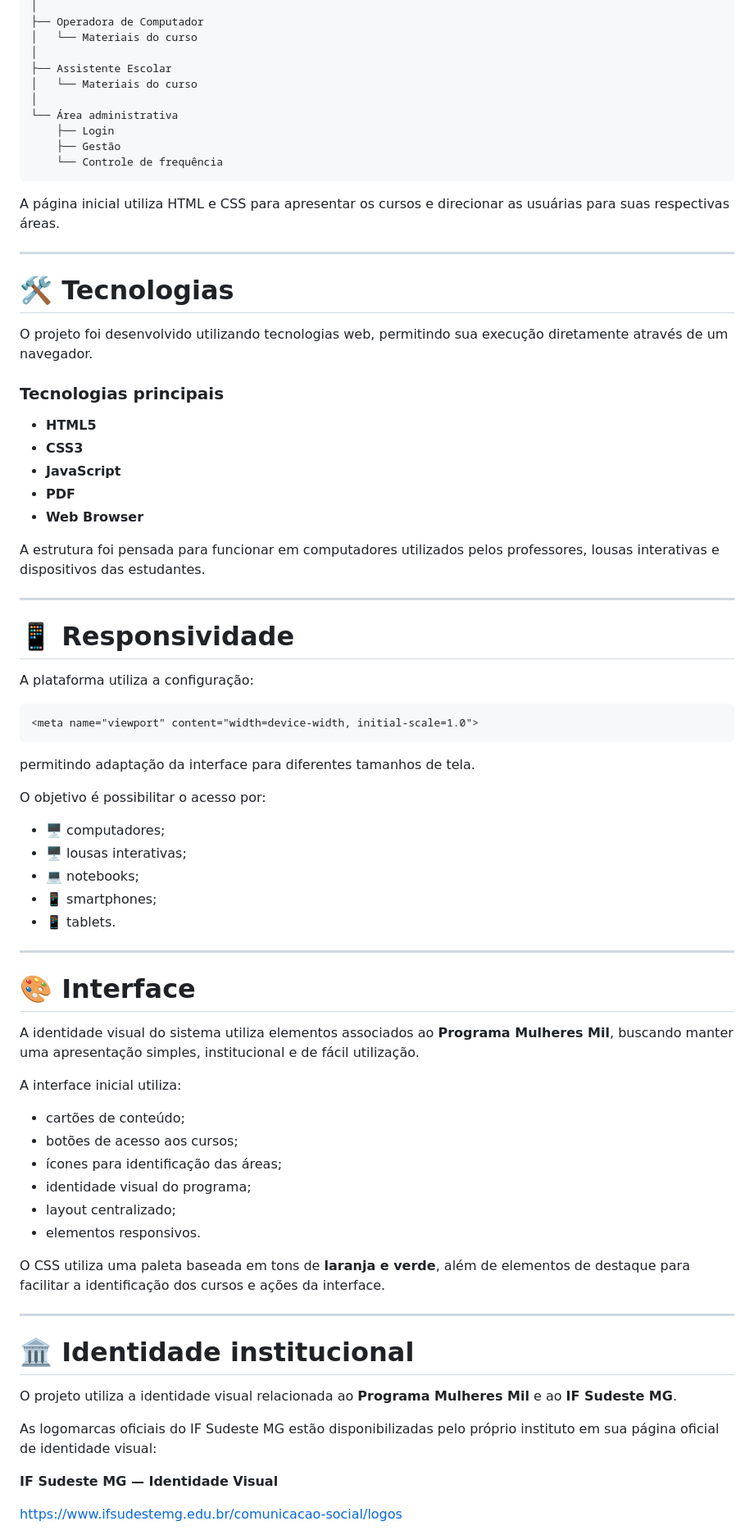
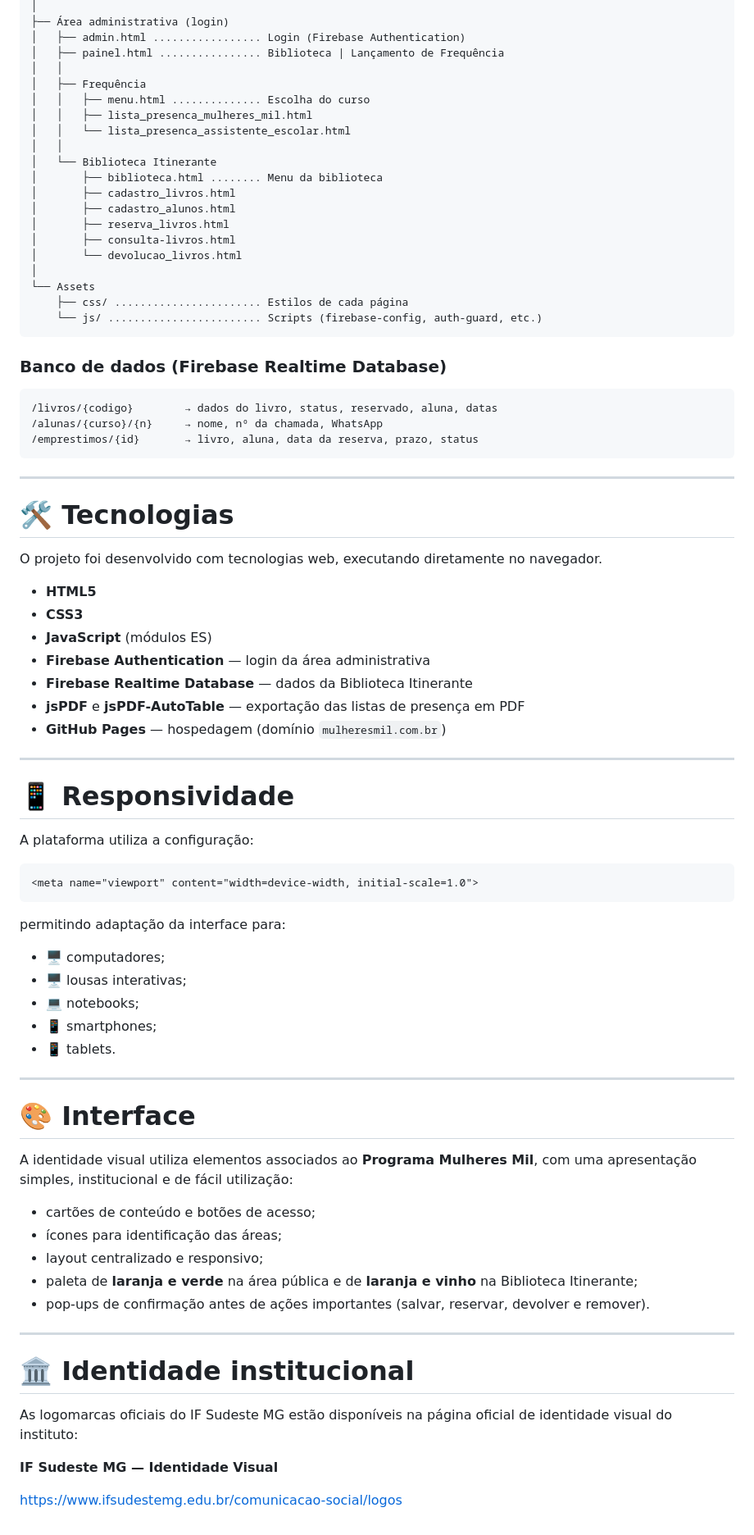
Before and after one commit to lferodrigues/mulheresmil, a Markdown page: README.md, the part around one of its changes. Shown at 82% size. Rendered like a GitHub page.

````diff
--- a/README.md
+++ b/README.md
@@ -178,33 +211,47 @@ Sistema Mulheres Mil
 │
-├── Operadora de Computador
-│   └── Materiais do curso
+├── Área administrativa (login)
+│   ├── admin.html ................. Login (Firebase Authentication)
+│   ├── painel.html ................ Biblioteca | Lançamento de Frequência
+│   │
+│   ├── Frequência
+│   │   ├── menu.html .............. Escolha do curso
+│   │   ├── lista_presenca_mulheres_mil.html
+│   │   └── lista_presenca_assistente_escolar.html
+│   │
+│   └── Biblioteca Itinerante
+│       ├── biblioteca.html ........ Menu da biblioteca
+│       ├── cadastro_livros.html
+│       ├── cadastro_alunos.html
+│       ├── reserva_livros.html
+│       ├── consulta-livros.html
+│       └── devolucao_livros.html
 │
-├── Assistente Escolar
-│   └── Materiais do curso
-│
-└── Área administrativa
-    ├── Login
-    ├── Gestão
-    └── Controle de frequência
+└── Assets
+    ├── css/ ....................... Estilos de cada página
+    └── js/ ........................ Scripts (firebase-config, auth-guard, etc.)
 ```
 
-A página inicial utiliza HTML e CSS para apresentar os cursos e direcionar as usuárias para suas respectivas áreas.
+### Banco de dados (Firebase Realtime Database)
+
+```text
+/livros/{codigo}        → dados do livro, status, reservado, aluna, datas
+/alunas/{curso}/{n}     → nome, nº da chamada, WhatsApp
+/emprestimos/{id}       → livro, aluna, data da reserva, prazo, status
+```
 
 ---
 
 # 🛠️ Tecnologias
 
-O projeto foi desenvolvido utilizando tecnologias web, permitindo sua execução diretamente através de um navegador.
-
-### Tecnologias principais
+O projeto foi desenvolvido com tecnologias web, executando diretamente no navegador.
 
 * **HTML5**
 * **CSS3**
-* **JavaScript**
-* **PDF**
-* **Web Browser**
-
-A estrutura foi pensada para funcionar em computadores utilizados pelos professores, lousas interativas e dispositivos das estudantes.
+* **JavaScript** (módulos ES)
+* **Firebase Authentication** — login da área administrativa
+* **Firebase Realtime Database** — dados da Biblioteca Itinerante
+* **jsPDF** e **jsPDF-AutoTable** — exportação das listas de presença em PDF
+* **GitHub Pages** — hospedagem (domínio `mulheresmil.com.br`)
 
 ---
 
@@ -216,9 +263,7 @@ A plataforma utiliza a configuração:
 <meta name="viewport" content="width=device-width, initial-scale=1.0">
 ```
 
-permitindo adaptação da interface para diferentes tamanhos de tela.
-
-O objetivo é possibilitar o acesso por:
+permitindo adaptação da interface para:
 
 * 🖥️ computadores;
 * 🖥️ lousas interativas;
@@ -230,26 +275,19 @@ O objetivo é possibilitar o acesso por:
 
 # 🎨 Interface
 
-A identidade visual do sistema utiliza elementos associados ao **Programa Mulheres Mil**, buscando manter uma apresentação simples, institucional e de fácil utilização.
+A identidade visual utiliza elementos associados ao **Programa Mulheres Mil**, com uma apresentação simples, institucional e de fácil utilização:
 
-A interface inicial utiliza:
-
-* cartões de conteúdo;
-* botões de acesso aos cursos;
+* cartões de conteúdo e botões de acesso;
 * ícones para identificação das áreas;
-* identidade visual do programa;
-* layout centralizado;
-* elementos responsivos.
-
-O CSS utiliza uma paleta baseada em tons de **laranja e verde**, além de elementos de destaque para facilitar a identificação dos cursos e ações da interface.
+* layout centralizado e responsivo;
+* paleta de **laranja e verde** na área pública e de **laranja e vinho** na Biblioteca Itinerante;
+* pop-ups de confirmação antes de ações importantes (salvar, reservar, devolver e remover).
 
 ---
 
 # 🏛️ Identidade institucional
 
-O projeto utiliza a identidade visual relacionada ao **Programa Mulheres Mil** e ao **IF Sudeste MG**.
-
-As logomarcas oficiais do IF Sudeste MG estão disponibilizadas pelo próprio instituto em sua página oficial de identidade visual:
+As logomarcas oficiais do IF Sudeste MG estão disponíveis na página oficial de identidade visual do instituto:
 
 **IF Sudeste MG — Identidade Visual**
 
````
Also changed, not shown: other parts of README.md (+128 -93 lines).
